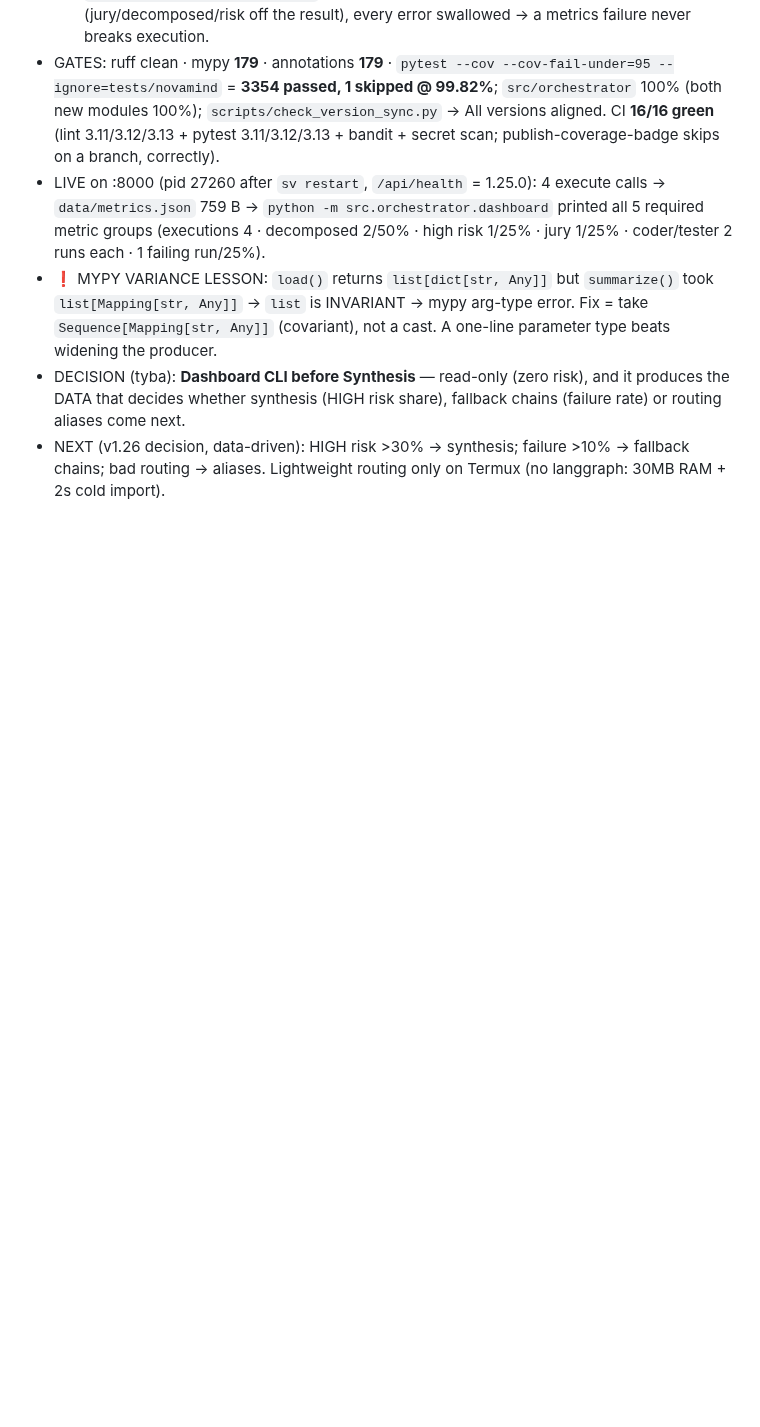
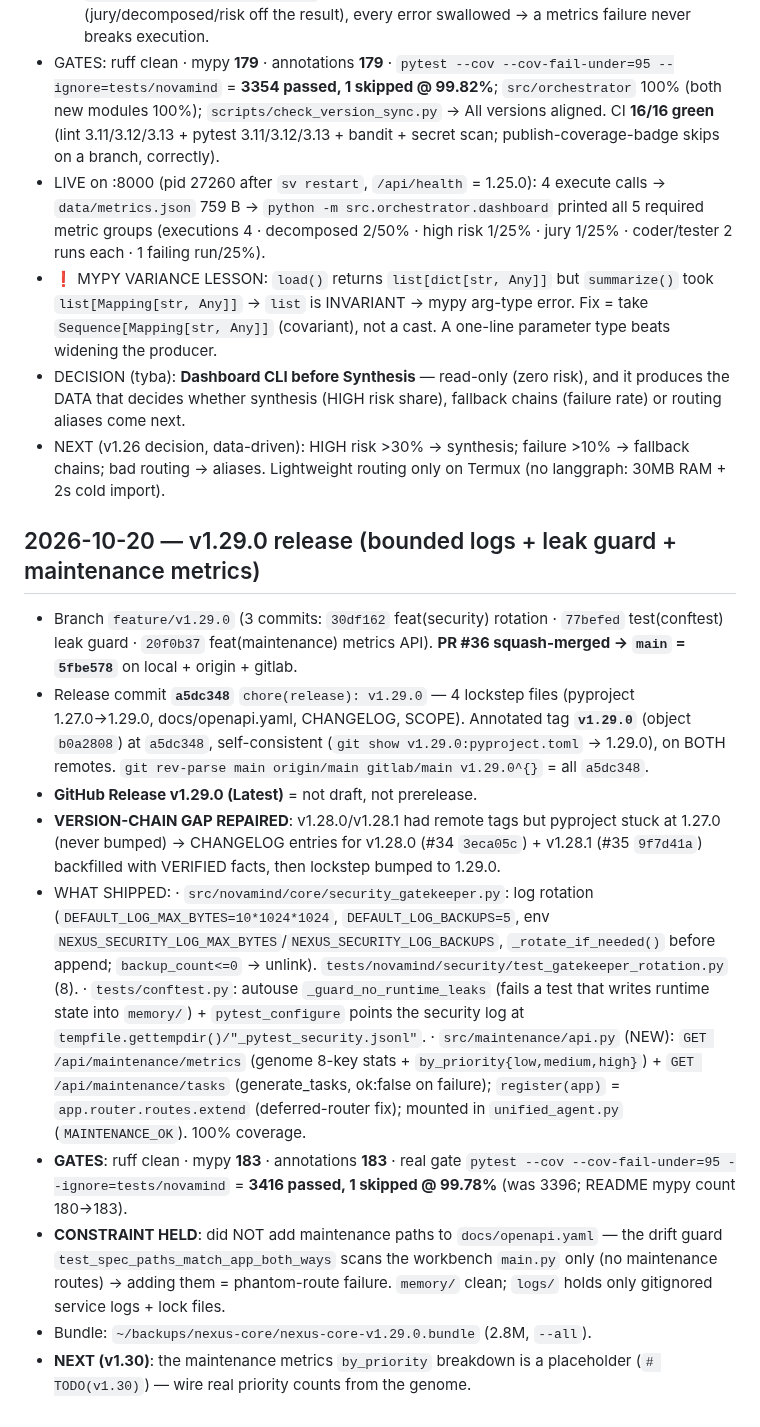
Before and after one commit to tibatechapp-ship-it/nexus-core, a Markdown page: AGENTS.md, the part around the change. Rendered like a GitHub page; blank space fills up the shorter version.

Commit message:
docs(agents): v1.29.0 release facts + version-chain repair

```diff
--- a/AGENTS.md
+++ b/AGENTS.md
@@ -2254,3 +2254,43 @@ Pushed to BOTH remotes (verified ls-remote: both at d6c98a2 + tag 4f25913).
 - NEXT (v1.26 decision, data-driven): HIGH risk >30% → synthesis; failure >10%
   → fallback chains; bad routing → aliases. Lightweight routing only on Termux
   (no langgraph: 30MB RAM + 2s cold import).
+
+## 2026-10-20 — v1.29.0 release (bounded logs + leak guard + maintenance metrics)
+
+- Branch `feature/v1.29.0` (3 commits: `30df162` feat(security) rotation ·
+  `77befed` test(conftest) leak guard · `20f0b37` feat(maintenance) metrics API).
+  **PR #36 squash-merged → `main` = `5fbe578`** on local + origin + gitlab.
+- Release commit **`a5dc348`** `chore(release): v1.29.0` — 4 lockstep files
+  (pyproject 1.27.0→1.29.0, docs/openapi.yaml, CHANGELOG, SCOPE). Annotated tag
+  **`v1.29.0`** (object `b0a2808`) at `a5dc348`, self-consistent
+  (`git show v1.29.0:pyproject.toml` → 1.29.0), on BOTH remotes.
+  `git rev-parse main origin/main gitlab/main v1.29.0^{}` = all `a5dc348`.
+- **GitHub Release v1.29.0 (Latest)** = not draft, not prerelease.
+- **VERSION-CHAIN GAP REPAIRED**: v1.28.0/v1.28.1 had remote tags but pyproject
+  stuck at 1.27.0 (never bumped) → CHANGELOG entries for v1.28.0 (#34
+  `3eca05c`) + v1.28.1 (#35 `9f7d41a`) backfilled with VERIFIED facts, then
+  lockstep bumped to 1.29.0.
+- WHAT SHIPPED:
+  · `src/novamind/core/security_gatekeeper.py`: log rotation
+    (`DEFAULT_LOG_MAX_BYTES=10*1024*1024`, `DEFAULT_LOG_BACKUPS=5`, env
+    `NEXUS_SECURITY_LOG_MAX_BYTES`/`NEXUS_SECURITY_LOG_BACKUPS`,
+    `_rotate_if_needed()` before append; `backup_count<=0` → unlink).
+    `tests/novamind/security/test_gatekeeper_rotation.py` (8).
+  · `tests/conftest.py`: autouse `_guard_no_runtime_leaks` (fails a test that
+    writes runtime state into `memory/`) + `pytest_configure` points the security
+    log at `tempfile.gettempdir()/"_pytest_security.jsonl"`.
+  · `src/maintenance/api.py` (NEW): `GET /api/maintenance/metrics`
+    (genome 8-key stats + `by_priority{low,medium,high}`) +
+    `GET /api/maintenance/tasks` (generate_tasks, ok:false on failure);
+    `register(app)` = `app.router.routes.extend` (deferred-router fix); mounted
+    in `unified_agent.py` (`MAINTENANCE_OK`). 100% coverage.
+- **GATES**: ruff clean · mypy **183** · annotations **183** · real gate
+  `pytest --cov --cov-fail-under=95 --ignore=tests/novamind` = **3416 passed,
+  1 skipped @ 99.78%** (was 3396; README mypy count 180→183).
+- **CONSTRAINT HELD**: did NOT add maintenance paths to `docs/openapi.yaml` —
+  the drift guard `test_spec_paths_match_app_both_ways` scans the workbench
+  `main.py` only (no maintenance routes) → adding them = phantom-route failure.
+  `memory/` clean; `logs/` holds only gitignored service logs + lock files.
+- Bundle: `~/backups/nexus-core/nexus-core-v1.29.0.bundle` (2.8M, `--all`).
+- **NEXT (v1.30)**: the maintenance metrics `by_priority` breakdown is a
+  placeholder (`# TODO(v1.30)`) — wire real priority counts from the genome.
```
